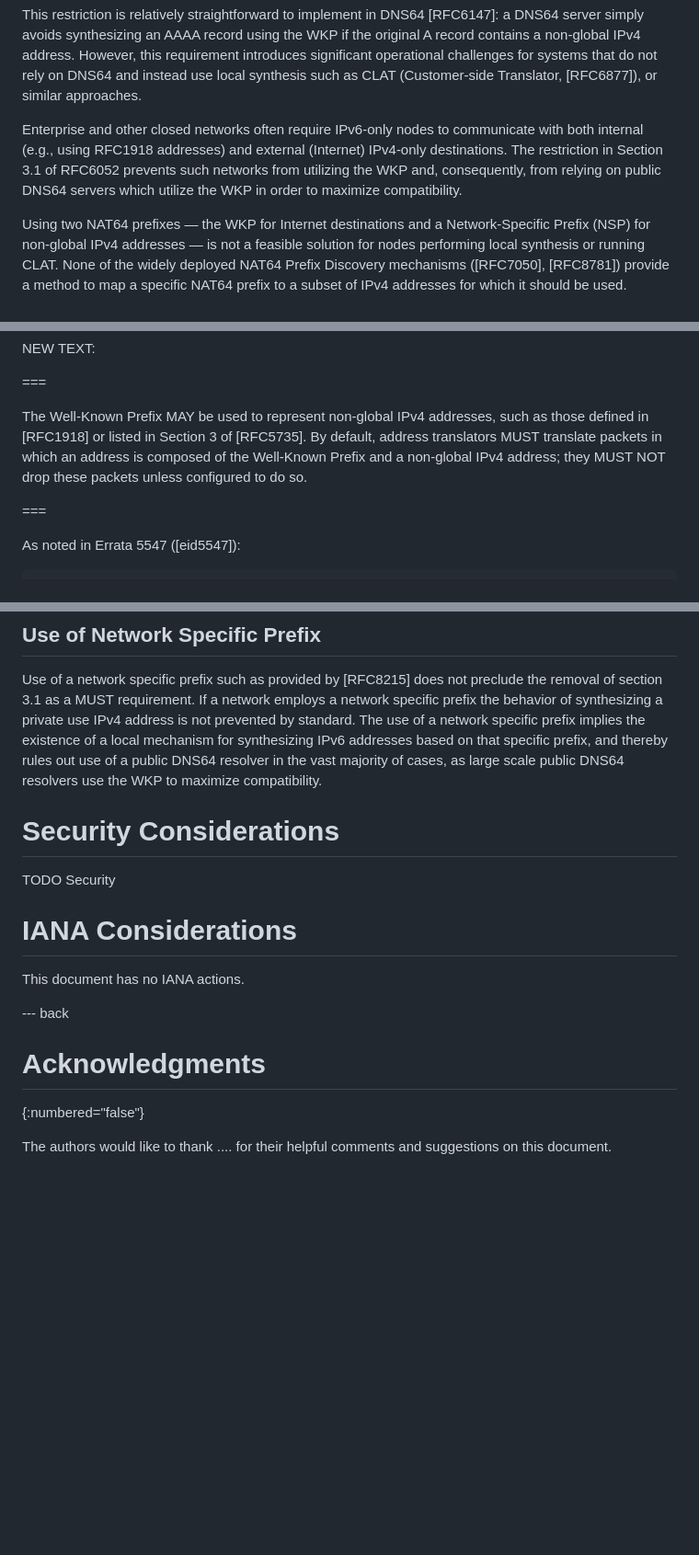
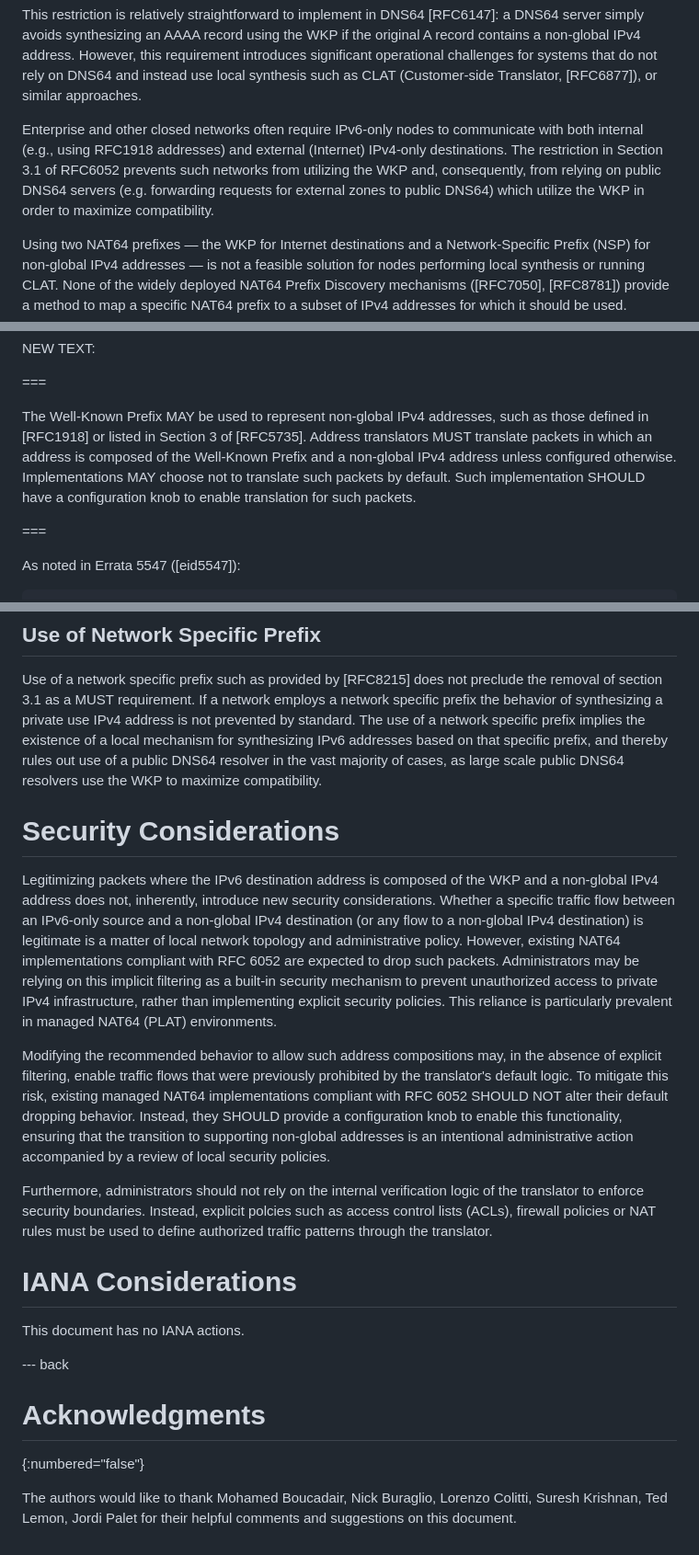
Before and after one commit to furry13/6052-update-wkp1918, a Markdown page: draft-ietf-v6ops-nat64-wkp-1918.md, 3 parts joined by grey strips. Shown at 92% size. GitHub-like rendering; blank space fills up the shorter version.

Commit message:
Address some of Med's comments
Also adding Ack section and security consideerations.

```diff
--- a/draft-ietf-v6ops-nat64-wkp-1918.md
+++ b/draft-ietf-v6ops-nat64-wkp-1918.md
@@ -67,8 +68,7 @@ This restriction is relatively straightforward to implement in DNS64 [RFC6147]:
 However, this requirement introduces significant operational challenges for systems that do not rely on DNS64 and instead use local synthesis such as CLAT (Customer-side Translator, [RFC6877]), or similar approaches.
 
 Enterprise and other closed networks often require IPv6-only nodes to communicate with both internal (e.g., using RFC1918 addresses) and external (Internet) IPv4-only destinations.
-The restriction in Section 3.1 of RFC6052 prevents such networks from utilizing the WKP and, consequently, from relying on public DNS64 servers which utilize the WKP in order to maximize compatibility.
-
+The restriction in Section 3.1 of RFC6052 prevents such networks from utilizing the WKP and, consequently, from relying on public DNS64 servers (e.g. forwarding requests for external zones to public DNS64) which utilize the WKP in order to maximize compatibility.
 
 Using two NAT64 prefixes — the WKP for Internet destinations and a Network-Specific Prefix (NSP) for non-global IPv4 addresses — is not a feasible solution for nodes performing local synthesis or running CLAT.
 None of the widely deployed NAT64 Prefix Discovery mechanisms ([RFC7050], [RFC8781]) provide a method to map a specific NAT64 prefix to a subset of IPv4 addresses for which it should be used.
@@ -111,7 +111,9 @@ NEW TEXT:
 ===
 
 The Well-Known Prefix MAY be used to represent non-global IPv4 addresses, such as those defined in [RFC1918] or listed in Section 3 of [RFC5735].
-By default, address translators MUST translate packets in which an address is composed of the Well-Known Prefix and a non-global IPv4 address; they MUST NOT drop these packets unless configured to do so.
+Address translators MUST translate packets in which an address is composed of the Well-Known Prefix and a non-global IPv4 address unless configured otherwise.
+Implementations MAY choose not to translate such packets by default.
+Such implementation SHOULD have a configuration knob to enable translation for such packets.
 
 ===
 
@@ -140,11 +142,19 @@ Further, where client side translation and local synthesis is used, it is curren
 Use of a network specific prefix such as provided by [RFC8215] does not preclude the removal of section 3.1 as a MUST requirement. If a network employs a network specific prefix the behavior of synthesizing a private use IPv4 address is not prevented by standard. The use of a network specific prefix implies the existence of a local mechanism for synthesizing IPv6 addresses based on that specific prefix, and thereby rules out use of a public DNS64 resolver in the vast majority of cases, as large scale public DNS64 resolvers use the WKP to maximize compatibility.
 
 
-
 # Security Considerations
 
-TODO Security
+Legitimizing packets where the IPv6 destination address is composed of the WKP and a non-global IPv4 address does not, inherently, introduce new security considerations.
+Whether a specific traffic flow between an IPv6-only source and a non-global IPv4 destination (or any flow to a non-global IPv4 destination) is legitimate is a matter of local network topology and administrative policy. However, existing NAT64 implementations compliant with RFC 6052 are expected to drop such packets.
+Administrators may be relying on this implicit filtering as a built-in security mechanism to prevent unauthorized access to private IPv4 infrastructure, rather than implementing explicit security policies.
+This reliance is particularly prevalent in managed NAT64 (PLAT) environments.
 
+Modifying the recommended behavior to allow such address compositions may, in the absence of explicit filtering, enable traffic flows that were previously prohibited by the translator's default logic.
+To mitigate this risk, existing managed NAT64 implementations compliant with RFC 6052 SHOULD NOT alter their default dropping behavior.
+Instead, they SHOULD provide a configuration knob to enable this functionality, ensuring that the transition to supporting non-global addresses is an intentional administrative action accompanied by a review of local security policies.
+
+Furthermore, administrators should not rely on the internal verification logic of the translator to enforce security boundaries.
+Instead, explicit polcies such as access control lists (ACLs), firewall policies or NAT rules must be used to define authorized traffic patterns through the translator.
 
 # IANA Considerations
 
@@ -156,4 +166,4 @@ This document has no IANA actions.
 # Acknowledgments
 {:numbered="false"}
 
-The authors would like to thank .... for their helpful comments and suggestions on this document.
+The authors would like to thank Mohamed Boucadair, Nick Buraglio, Lorenzo Colitti, Suresh Krishnan, Ted Lemon, Jordi Palet for their helpful comments and suggestions on this document.
```
Also changed, not shown: other parts of draft-ietf-v6ops-nat64-wkp-1918.md (+1 -0 lines).
